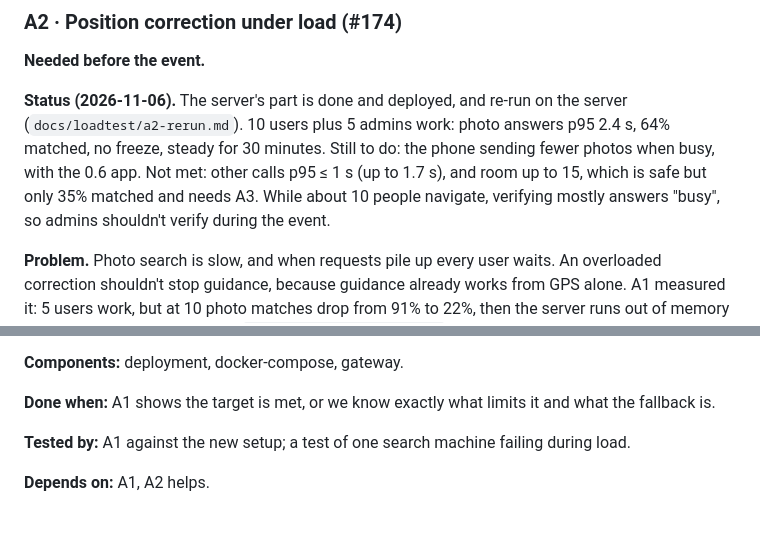
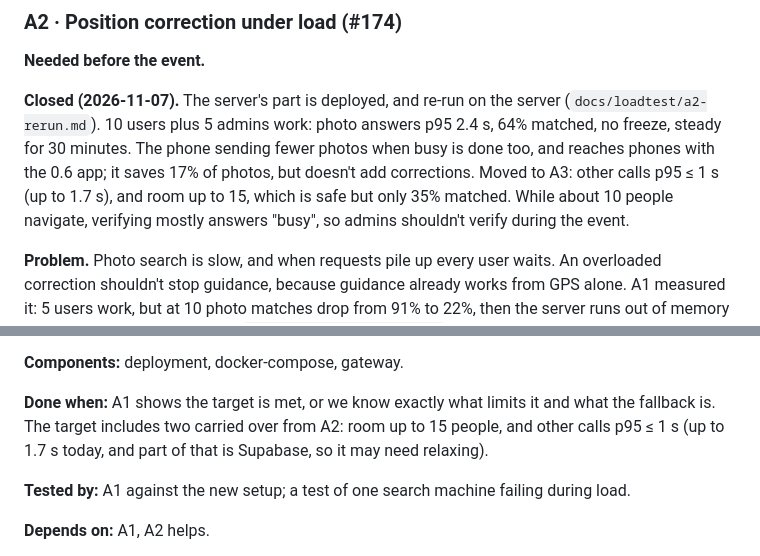
Before and after one commit to MiguelCock/4u, a Markdown page: docs/roadmap/0.6-stories.md, 2 parts joined by grey strips. GitHub-like rendering; blank space fills up the shorter version.

```diff
--- a/docs/roadmap/0.6-stories.md
+++ b/docs/roadmap/0.6-stories.md
@@ -71,7 +71,7 @@ The event is at EAFIT, with about 10 people on the standard user flow, on the AW
 
 **Needed before the event.**
 
-**Status (2026-11-06).** The server's part is done and deployed, and re-run on the server (`docs/loadtest/a2-rerun.md`). 10 users plus 5 admins work: photo answers p95 2.4 s, 64% matched, no freeze, steady for 30 minutes. Still to do: the phone sending fewer photos when busy, with the 0.6 app. Not met: other calls p95 ≤ 1 s (up to 1.7 s), and room up to 15, which is safe but only 35% matched and needs A3. While about 10 people navigate, verifying mostly answers "busy", so admins shouldn't verify during the event.
+**Closed (2026-11-07).** The server's part is deployed, and re-run on the server (`docs/loadtest/a2-rerun.md`). 10 users plus 5 admins work: photo answers p95 2.4 s, 64% matched, no freeze, steady for 30 minutes. The phone sending fewer photos when busy is done too, and reaches phones with the 0.6 app; it saves 17% of photos, but doesn't add corrections. Moved to A3: other calls p95 ≤ 1 s (up to 1.7 s), and room up to 15, which is safe but only 35% matched. While about 10 people navigate, verifying mostly answers "busy", so admins shouldn't verify during the event.
 
 **Problem.** Photo search is slow, and when requests pile up every user waits. An overloaded correction shouldn't stop guidance, because guidance already works from GPS alone. A1 measured it: 5 users work, but at 10 photo matches drop from 91% to 22%, then the server runs out of memory and freezes until it's rebooted (`docs/loadtest/baseline.md`).
 
@@ -113,7 +113,7 @@ The event is at EAFIT, with about 10 people on the standard user flow, on the AW
 
 **Components:** deployment, docker-compose, gateway.
 
-**Done when:** A1 shows the target is met, or we know exactly what limits it and what the fallback is.
+**Done when:** A1 shows the target is met, or we know exactly what limits it and what the fallback is. The target includes two carried over from A2: room up to 15 people, and other calls p95 ≤ 1 s (up to 1.7 s today, and part of that is Supabase, so it may need relaxing).
 
 **Tested by:** A1 against the new setup; a test of one search machine failing during load.
 
```
Also changed, not shown: docs/loadtest/a2-rerun.md (+17 -1 lines).
